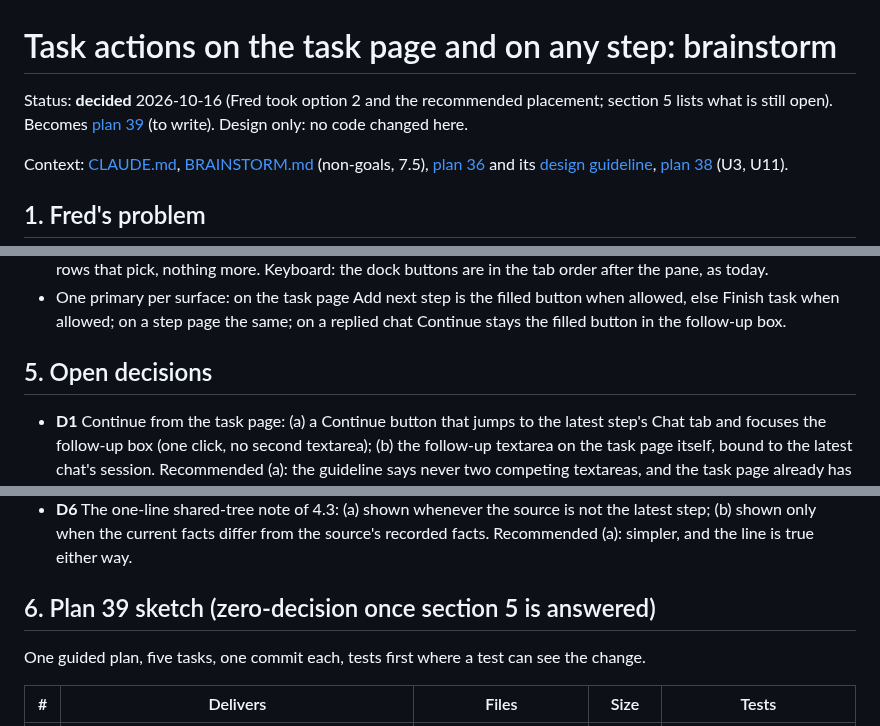
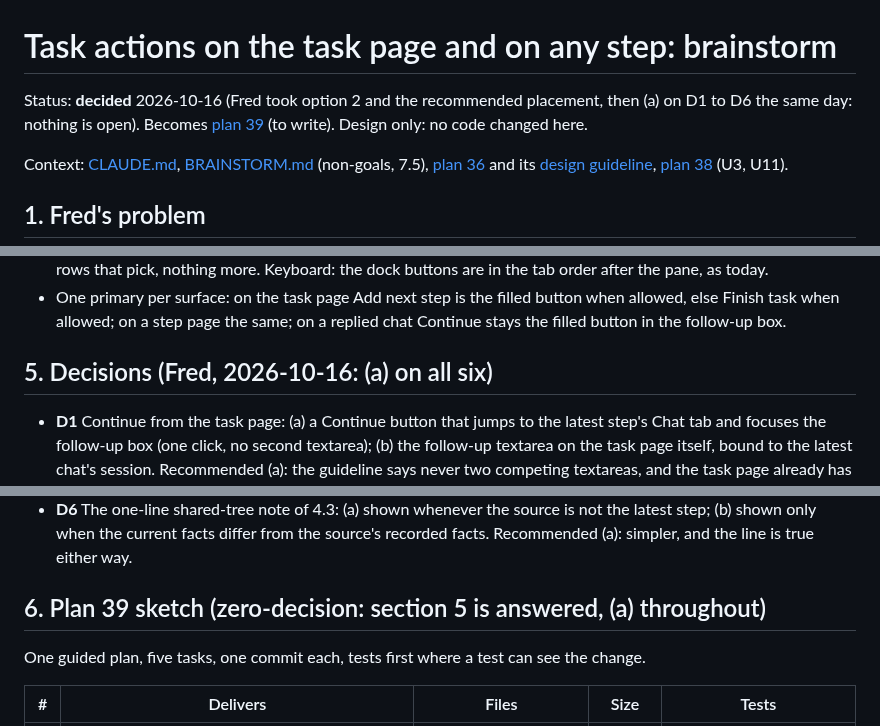
Before and after one commit to knackychan/CLAUDE-CONSOLE, a Markdown page: design/brainstorm/2026-10-16-task-actions.md, 3 parts joined by grey strips. Drawn GitHub-style.

Commit message:
brainstorm task actions: Fred took (a) on D1-D6; nothing open
Co-Authored-By: Claude Fable 5.1 <noreply@anthropic.com>
Claude-Session: https://claude.ai/code/session_01CNaXrQ9XfcnwA5jzzQVS3m

```diff
--- a/design/brainstorm/2026-10-16-task-actions.md
+++ b/design/brainstorm/2026-10-16-task-actions.md
@@ -1,7 +1,7 @@
 # Task actions on the task page and on any step: brainstorm
 
-Status: **decided** 2026-10-16 (Fred took option 2 and the recommended placement; section 5 lists what is
-still open). Becomes [plan 39](../../plans/39-task-actions.md) (to write). Design only: no code changed here.
+Status: **decided** 2026-10-16 (Fred took option 2 and the recommended placement, then (a) on D1 to D6 the same
+day: nothing is open). Becomes [plan 39](../../plans/39-task-actions.md) (to write). Design only: no code changed here.
 
 Context: [CLAUDE.md](../../CLAUDE.md), [BRAINSTORM.md](../../BRAINSTORM.md) (non-goals, 7.5),
 [plan 36](../../plans/36-next-step/README.md) and its [design guideline](2026-10-15-next-step.md),
@@ -150,7 +150,7 @@ session and a saved note or final reply may be the source of a new step. The cha
 - One primary per surface: on the task page Add next step is the filled button when allowed, else Finish task
   when allowed; on a step page the same; on a replied chat Continue stays the filled button in the follow-up box.
 
-## 5. Open decisions
+## 5. Decisions (Fred, 2026-10-16: (a) on all six)
 
 - **D1** Continue from the task page: (a) a Continue button that jumps to the latest step's Chat tab and
   focuses the follow-up box (one click, no second textarea); (b) the follow-up textarea on the task page itself,
@@ -174,7 +174,7 @@ session and a saved note or final reply may be the source of a new step. The cha
   only when the current facts differ from the source's recorded facts. Recommended (a): simpler, and the line is
   true either way.
 
-## 6. Plan 39 sketch (zero-decision once section 5 is answered)
+## 6. Plan 39 sketch (zero-decision: section 5 is answered, (a) throughout)
 
 One guided plan, five tasks, one commit each, tests first where a test can see the change.
 
```
